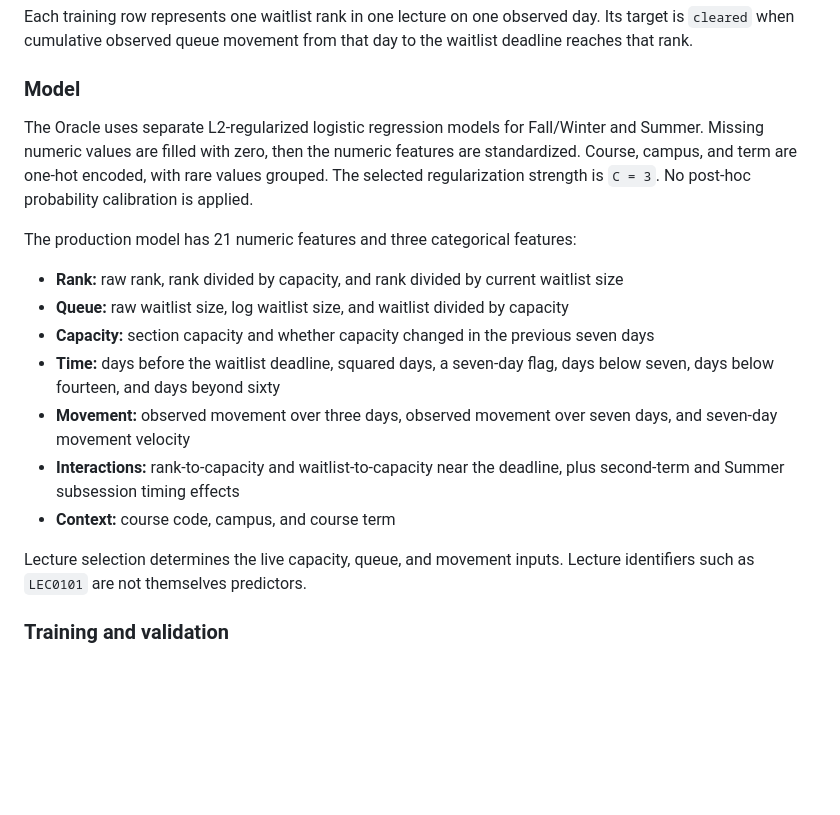
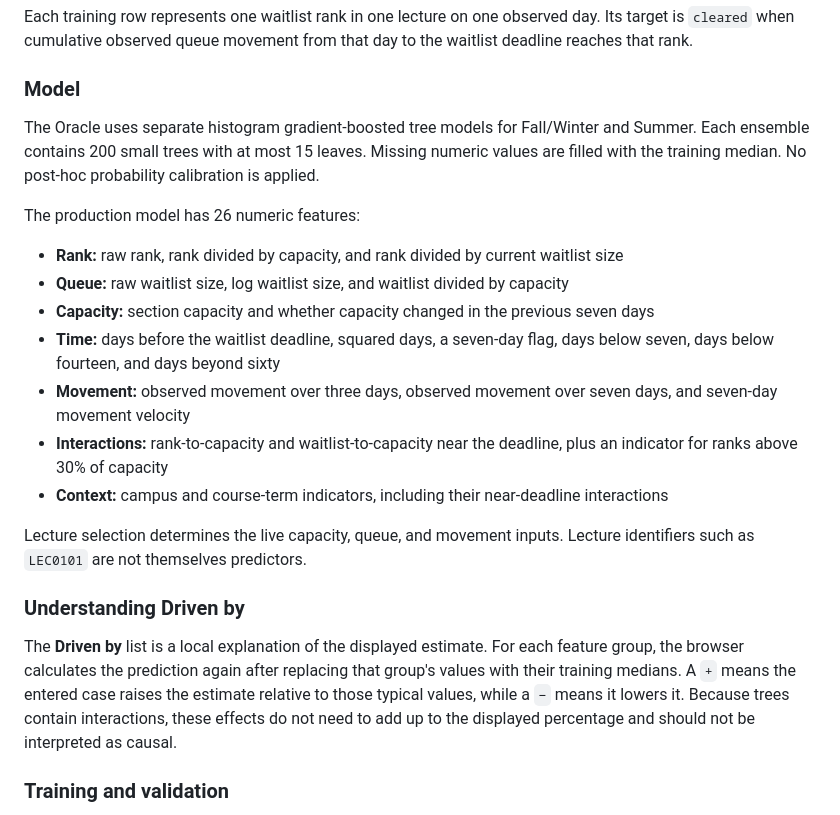
Before and after one commit to shahyaranfaz/UofTWaitlistOracle, a Markdown page: README.md, the part around one of its changes. Drawn GitHub-style; blank space fills up the shorter version.

```diff
--- a/README.md
+++ b/README.md
@@ -42,13 +42,12 @@ day to the waitlist deadline reaches that rank.
 
 ### Model
 
-The Oracle uses separate L2-regularized logistic regression models for
-Fall/Winter and Summer. Missing numeric values are filled with zero, then the
-numeric features are standardized. Course, campus, and term are one-hot encoded,
-with rare values grouped. The selected regularization strength is `C = 3`. No
-post-hoc probability calibration is applied.
+The Oracle uses separate histogram gradient-boosted tree models for
+Fall/Winter and Summer. Each ensemble contains 200 small trees with at most 15
+leaves. Missing numeric values are filled with the training median. No post-hoc
+probability calibration is applied.
 
-The production model has 21 numeric features and three categorical features:
+The production model has 26 numeric features:
 
 - **Rank:** raw rank, rank divided by capacity, and rank divided by current
   waitlist size
@@ -61,11 +60,21 @@ The production model has 21 numeric features and three categorical features:
 - **Movement:** observed movement over three days, observed movement over seven
   days, and seven-day movement velocity
 - **Interactions:** rank-to-capacity and waitlist-to-capacity near the deadline,
-  plus second-term and Summer subsession timing effects
-- **Context:** course code, campus, and course term
+  plus an indicator for ranks above 30% of capacity
+- **Context:** campus and course-term indicators, including their near-deadline
+  interactions
 
 Lecture selection determines the live capacity, queue, and movement inputs.
 Lecture identifiers such as `LEC0101` are not themselves predictors.
+
+### Understanding Driven by
+
+The **Driven by** list is a local explanation of the displayed estimate. For
+each feature group, the browser calculates the prediction again after replacing
+that group's values with their training medians. A `+` means the entered case
+raises the estimate relative to those typical values, while a `−` means it
+lowers it. Because trees contain interactions, these effects do not need to add
+up to the displayed percentage and should not be interpreted as causal.
 
 ### Training and validation
 
```
Also changed, not shown: other parts of README.md (+17 -11 lines), docs/assets/model-baseline-benchmark.png, docs/assets/model-chronological-benchmark.png, 4 other files.
